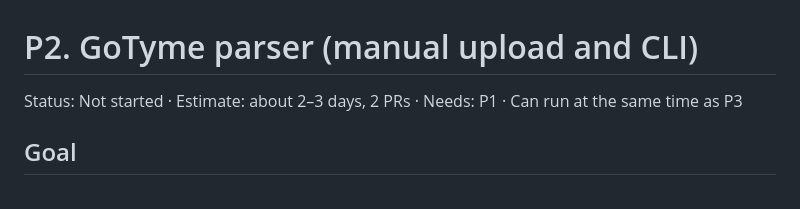
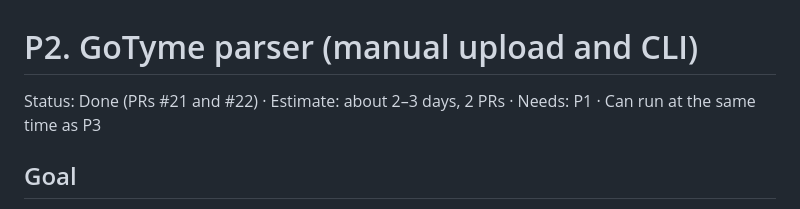
Before and after one commit to Jomaries777/ph-statement-import, a Markdown page: docs/plan/P2-gotyme-parser.md, the part around the change. GitHub-like rendering.

```diff
--- a/docs/plan/P2-gotyme-parser.md
+++ b/docs/plan/P2-gotyme-parser.md
@@ -1,6 +1,6 @@
 # P2. GoTyme parser (manual upload and CLI)
 
-Status: Not started · Estimate: about 2–3 days, 2 PRs · Needs: P1 · Can run at the same time as P3
+Status: Done (PRs #21 and #22) · Estimate: about 2–3 days, 2 PRs · Needs: P1 · Can run at the same time as P3
 
 ## Goal
 
```
Also changed, not shown: docs/plan/P3-hosted-mode.md (+42 -27 lines).
